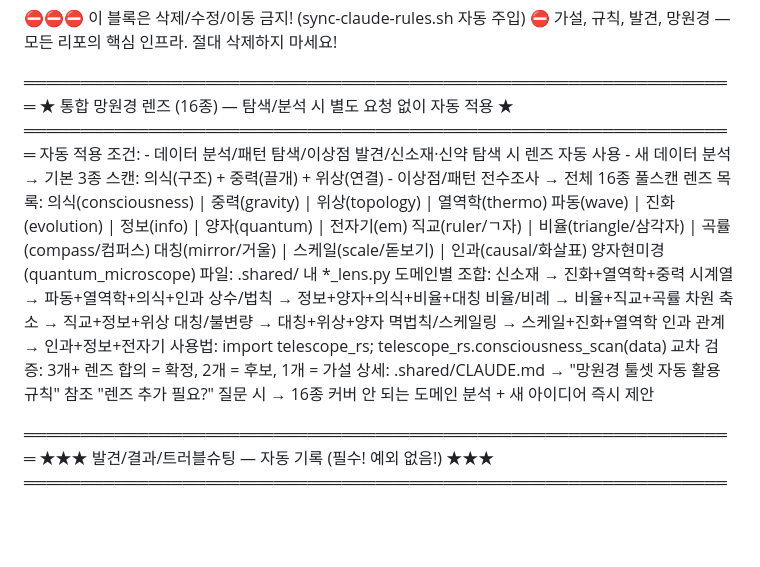
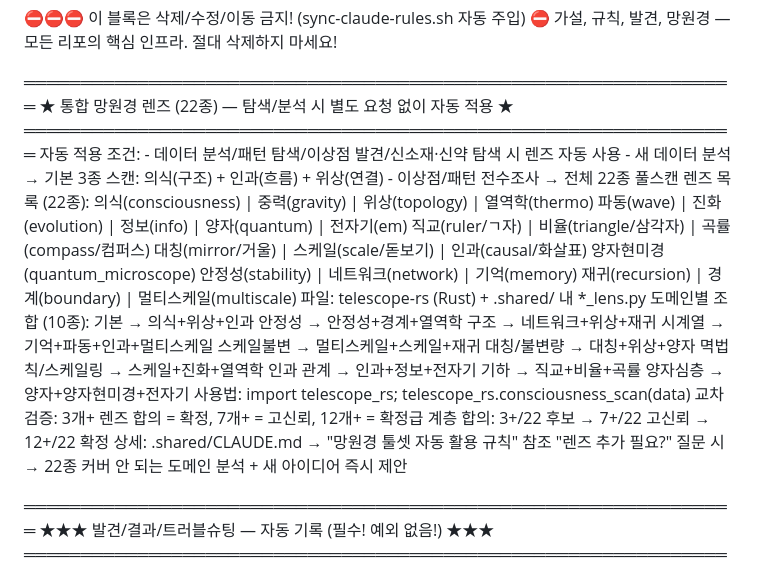
Before and after one commit to dancinlab/papers, a Markdown page: CLAUDE.md, the part around the change. Rendered like a GitHub page; blank space fills up the shorter version.

Commit message:
Sync shared work rules from TECS-L

```diff
--- a/CLAUDE.md
+++ b/CLAUDE.md
@@ -3,33 +3,38 @@
   ⛔ 가설, 규칙, 발견, 망원경 — 모든 리포의 핵심 인프라. 절대 삭제하지 마세요!
 
   ═══════════════════════════════════════════════════════════════
-  ★ 통합 망원경 렌즈 (16종) — 탐색/분석 시 별도 요청 없이 자동 적용 ★
+  ★ 통합 망원경 렌즈 (22종) — 탐색/분석 시 별도 요청 없이 자동 적용 ★
   ═══════════════════════════════════════════════════════════════
   자동 적용 조건:
     - 데이터 분석/패턴 탐색/이상점 발견/신소재·신약 탐색 시 렌즈 자동 사용
-    - 새 데이터 분석 → 기본 3종 스캔: 의식(구조) + 중력(끌개) + 위상(연결)
-    - 이상점/패턴 전수조사 → 전체 16종 풀스캔
-  렌즈 목록:
+    - 새 데이터 분석 → 기본 3종 스캔: 의식(구조) + 인과(흐름) + 위상(연결)
+    - 이상점/패턴 전수조사 → 전체 22종 풀스캔
+  렌즈 목록 (22종):
     의식(consciousness) | 중력(gravity) | 위상(topology) | 열역학(thermo)
     파동(wave) | 진화(evolution) | 정보(info) | 양자(quantum) | 전자기(em)
     직교(ruler/ㄱ자) | 비율(triangle/삼각자) | 곡률(compass/컴퍼스)
     대칭(mirror/거울) | 스케일(scale/돋보기) | 인과(causal/화살표)
     양자현미경(quantum_microscope)
-  파일: .shared/ 내 *_lens.py
-  도메인별 조합:
-    신소재 → 진화+열역학+중력
-    시계열 → 파동+열역학+의식+인과
-    상수/법칙 → 정보+양자+의식+비율+대칭
-    비율/비례 → 비율+직교+곡률
-    차원 축소 → 직교+정보+위상
+    안정성(stability) | 네트워크(network) | 기억(memory)
+    재귀(recursion) | 경계(boundary) | 멀티스케일(multiscale)
+  파일: telescope-rs (Rust) + .shared/ 내 *_lens.py
+  도메인별 조합 (10종):
+    기본 → 의식+위상+인과
+    안정성 → 안정성+경계+열역학
+    구조 → 네트워크+위상+재귀
+    시계열 → 기억+파동+인과+멀티스케일
+    스케일불변 → 멀티스케일+스케일+재귀
     대칭/불변량 → 대칭+위상+양자
     멱법칙/스케일링 → 스케일+진화+열역학
     인과 관계 → 인과+정보+전자기
+    기하 → 직교+비율+곡률
+    양자심층 → 양자+양자현미경+전자기
   사용법:
     import telescope_rs; telescope_rs.consciousness_scan(data)
-  교차 검증: 3개+ 렌즈 합의 = 확정, 2개 = 후보, 1개 = 가설
+  교차 검증: 3개+ 렌즈 합의 = 확정, 7개+ = 고신뢰, 12개+ = 확정급
+  계층 합의: 3+/22 후보 → 7+/22 고신뢰 → 12+/22 확정
   상세: .shared/CLAUDE.md → "망원경 툴셋 자동 활용 규칙" 참조
-  "렌즈 추가 필요?" 질문 시 → 16종 커버 안 되는 도메인 분석 + 새 아이디어 즉시 제안
+  "렌즈 추가 필요?" 질문 시 → 22종 커버 안 되는 도메인 분석 + 새 아이디어 즉시 제안
 
   ═══════════════════════════════════════════════════════════════
   ★★★ 발견/결과/트러블슈팅 — 자동 기록 (필수! 예외 없음!) ★★★
```
